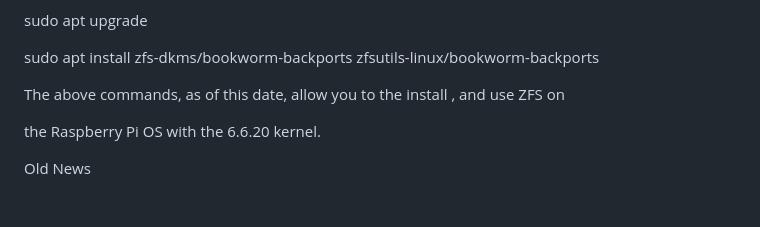
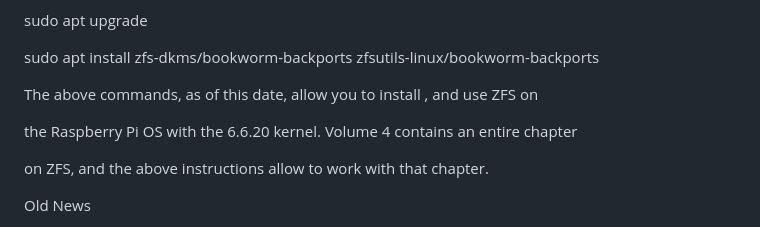
Before and after one commit to bobk48/RaspberryPiOS, a Markdown page: README.md, the part around the change. GitHub-like rendering; blank space fills up the shorter version.

```diff
--- a/README.md
+++ b/README.md
@@ -21,9 +21,11 @@ sudo apt upgrade
 
 sudo apt install zfs-dkms/bookworm-backports zfsutils-linux/bookworm-backports
 
-The above commands, as of this date, allow you to the install , and use ZFS on
+The above commands, as of this date, allow you to install , and use ZFS on
 
-the Raspberry Pi OS with the 6.6.20 kernel.
+the Raspberry Pi OS with the 6.6.20 kernel. Volume 4 contains an entire chapter
+
+on ZFS, and the above instructions allow to work with that chapter.
 
 Old News
 
```
